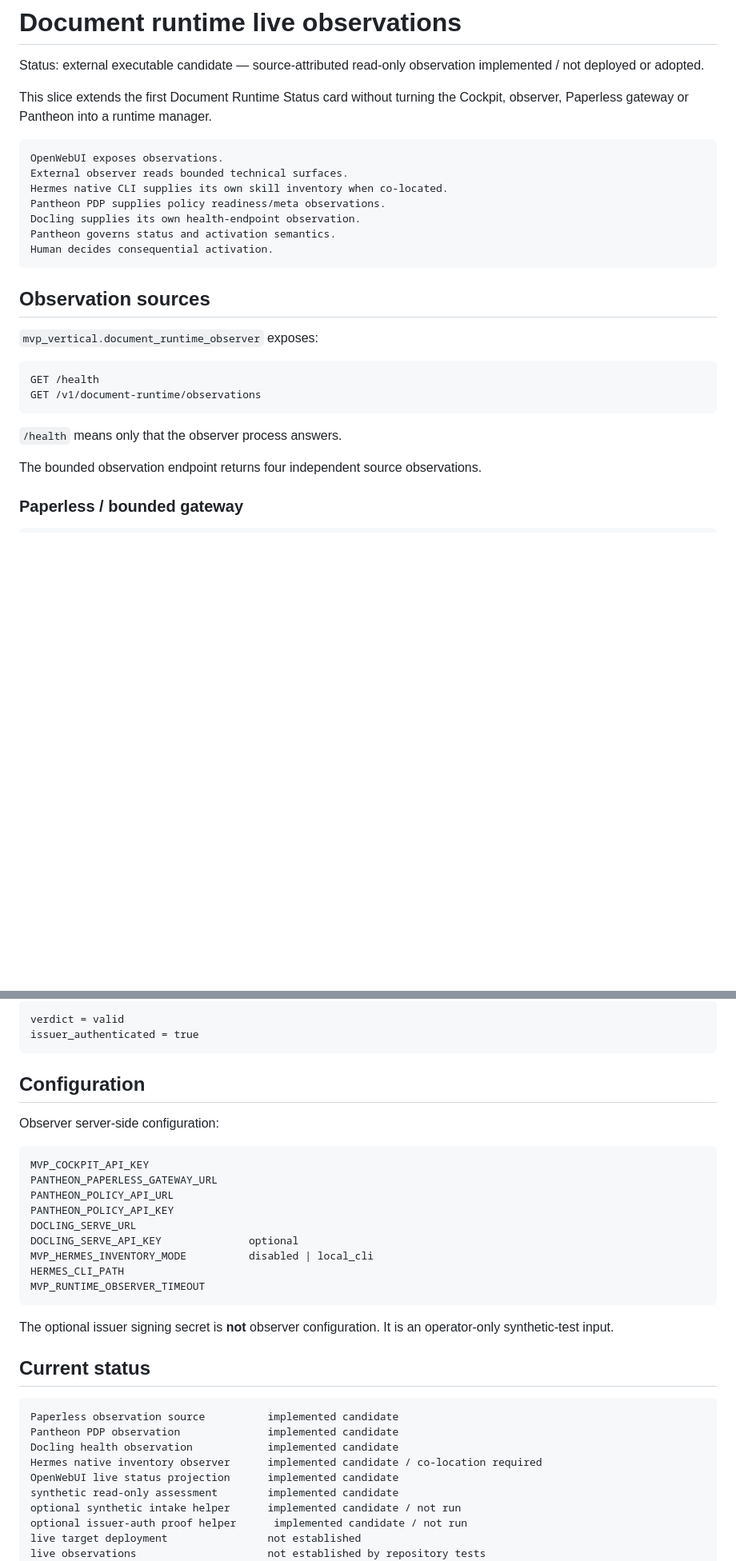
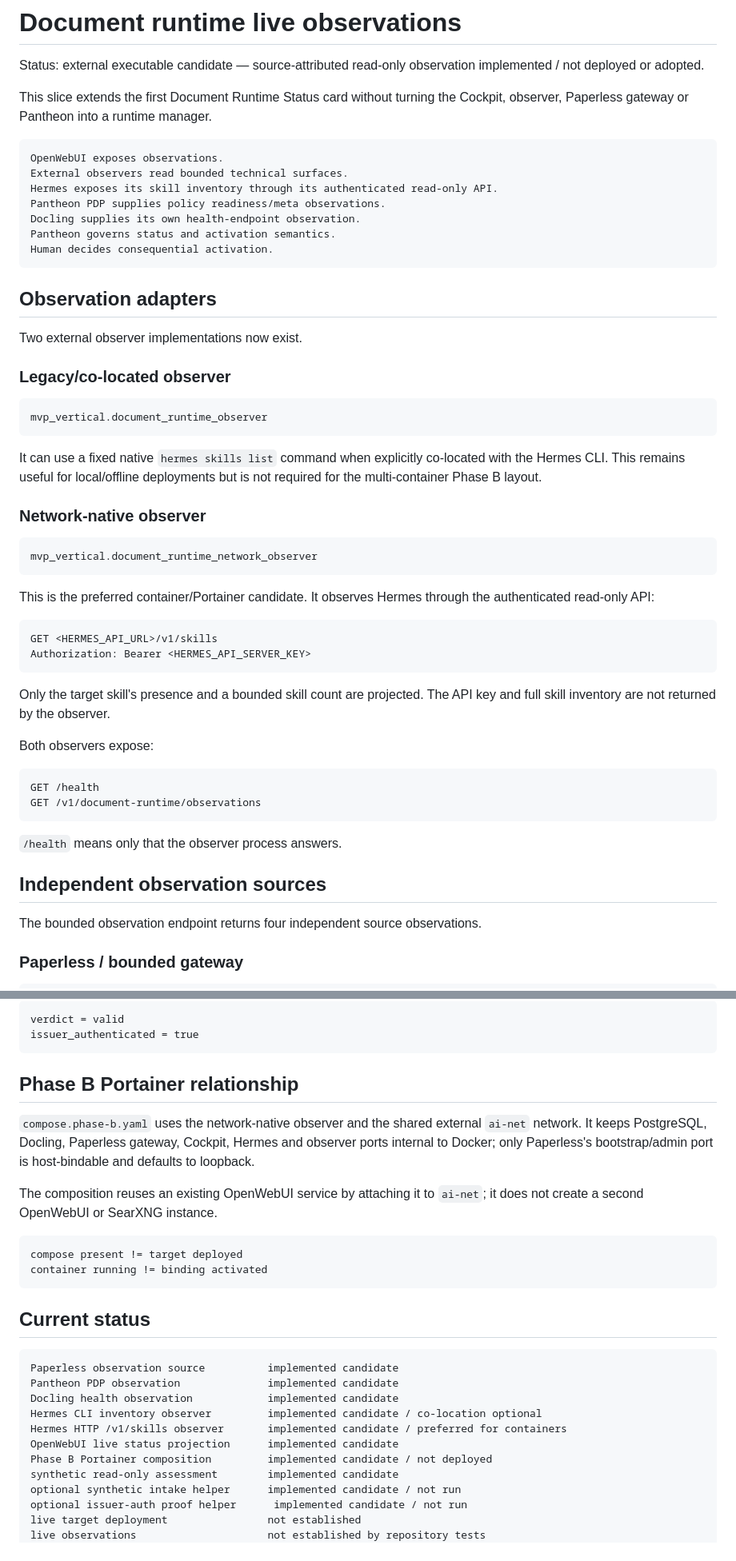
Before and after one commit to ifanjuang/pantheon-mvp, a Markdown page: docs/DOCUMENT_RUNTIME_LIVE_OBSERVATIONS.md, 2 parts joined by grey strips. Shown at 80% size. Rendered like a GitHub page; blank space fills up the shorter version.

Commit message:
Prefer Hermes HTTP skills observation for container deployments

````diff
--- a/docs/DOCUMENT_RUNTIME_LIVE_OBSERVATIONS.md
+++ b/docs/DOCUMENT_RUNTIME_LIVE_OBSERVATIONS.md
@@ -6,17 +6,42 @@ This slice extends the first Document Runtime Status card without turning the Co
 
 ```text
 OpenWebUI exposes observations.
-External observer reads bounded technical surfaces.
-Hermes native CLI supplies its own skill inventory when co-located.
+External observers read bounded technical surfaces.
+Hermes exposes its skill inventory through its authenticated read-only API.
 Pantheon PDP supplies policy readiness/meta observations.
 Docling supplies its own health-endpoint observation.
 Pantheon governs status and activation semantics.
 Human decides consequential activation.
 ```
 
-## Observation sources
+## Observation adapters
 
-`mvp_vertical.document_runtime_observer` exposes:
+Two external observer implementations now exist.
+
+### Legacy/co-located observer
+
+```text
+mvp_vertical.document_runtime_observer
+```
+
+It can use a fixed native `hermes skills list` command when explicitly co-located with the Hermes CLI. This remains useful for local/offline deployments but is not required for the multi-container Phase B layout.
+
+### Network-native observer
+
+```text
+mvp_vertical.document_runtime_network_observer
+```
+
+This is the preferred container/Portainer candidate. It observes Hermes through the authenticated read-only API:
+
+```text
+GET <HERMES_API_URL>/v1/skills
+Authorization: Bearer <HERMES_API_SERVER_KEY>
+```
+
+Only the target skill's presence and a bounded skill count are projected. The API key and full skill inventory are not returned by the observer.
+
+Both observers expose:
 
 ```text
 GET /health
@@ -24,6 +49,8 @@ GET /v1/document-runtime/observations
 ```
 
 `/health` means only that the observer process answers.
+
+## Independent observation sources
 
 The bounded observation endpoint returns four independent source observations.
 
@@ -263,23 +318,16 @@ verdict = valid
 issuer_authenticated = true
 ```
 
-## Configuration
+## Phase B Portainer relationship
 
-Observer server-side configuration:
+`compose.phase-b.yaml` uses the network-native observer and the shared external `ai-net` network. It keeps PostgreSQL, Docling, Paperless gateway, Cockpit, Hermes and observer ports internal to Docker; only Paperless's bootstrap/admin port is host-bindable and defaults to loopback.
+
+The composition reuses an existing OpenWebUI service by attaching it to `ai-net`; it does not create a second OpenWebUI or SearXNG instance.
 
 ```text
-MVP_COCKPIT_API_KEY
-PANTHEON_PAPERLESS_GATEWAY_URL
-PANTHEON_POLICY_API_URL
-PANTHEON_POLICY_API_KEY
-DOCLING_SERVE_URL
-DOCLING_SERVE_API_KEY              optional
-MVP_HERMES_INVENTORY_MODE          disabled | local_cli
-HERMES_CLI_PATH
-MVP_RUNTIME_OBSERVER_TIMEOUT
+compose present != target deployed
+container running != binding activated
 ```
-
-The optional issuer signing secret is **not** observer configuration. It is an operator-only synthetic-test input.
 
 ## Current status
 
@@ -287,8 +335,10 @@ The optional issuer signing secret is **not** observer configuration. It is an o
 Paperless observation source          implemented candidate
 Pantheon PDP observation              implemented candidate
 Docling health observation            implemented candidate
-Hermes native inventory observer      implemented candidate / co-location required
+Hermes CLI inventory observer         implemented candidate / co-location optional
+Hermes HTTP /v1/skills observer       implemented candidate / preferred for containers
 OpenWebUI live status projection      implemented candidate
+Phase B Portainer composition         implemented candidate / not deployed
 synthetic read-only assessment        implemented candidate
 optional synthetic intake helper      implemented candidate / not run
 optional issuer-auth proof helper      implemented candidate / not run
````
Also changed, not shown: other parts of docs/DOCUMENT_RUNTIME_LIVE_OBSERVATIONS.md (+37 -9 lines).
